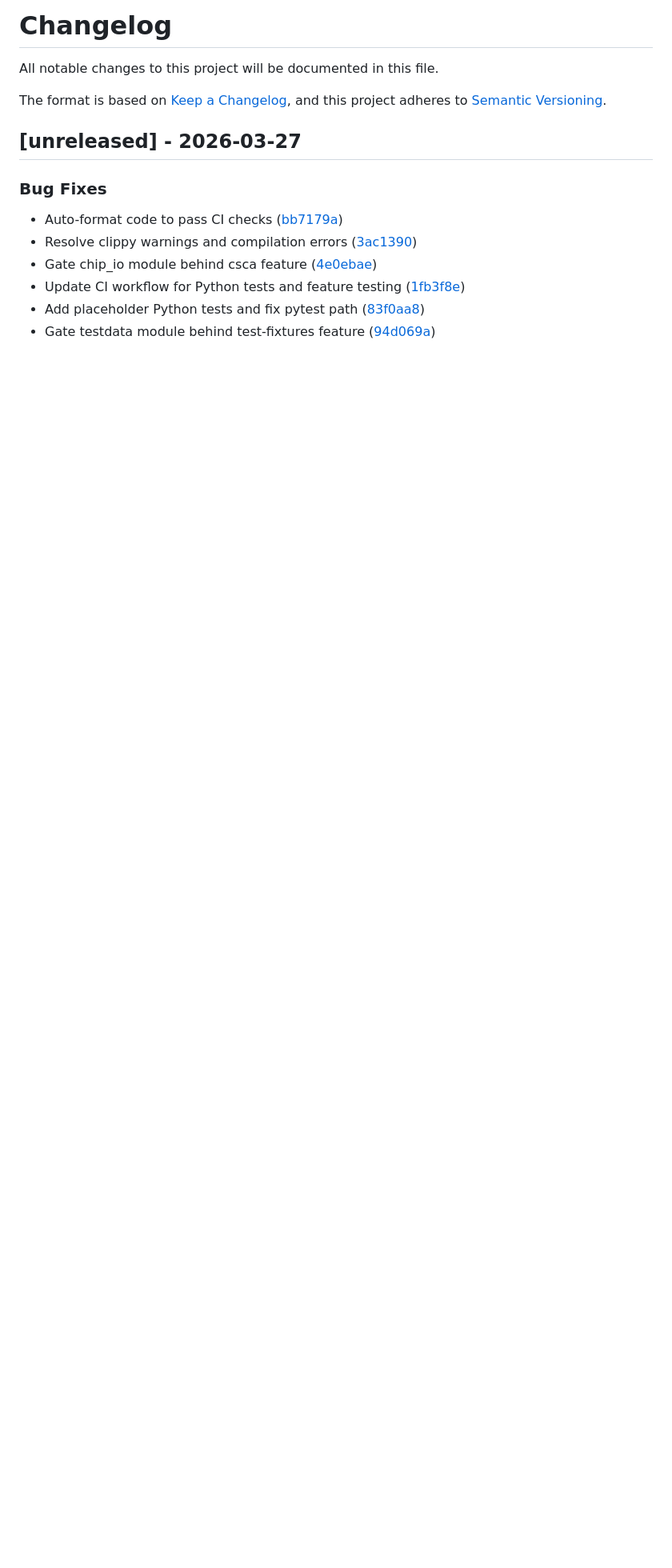
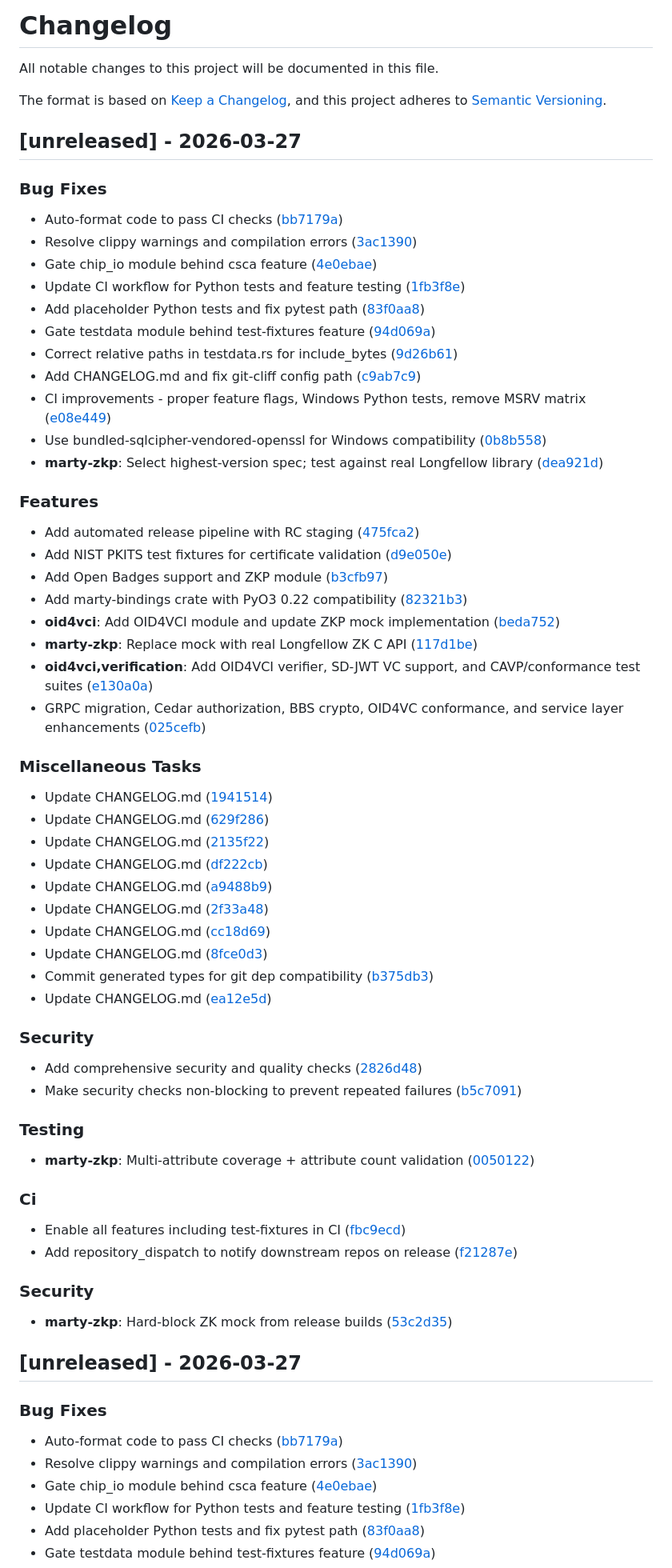
Before and after one commit to ElevenID/marty-core, a Markdown page: CHANGELOG.md, the part around the change. Shown at 80% size. Rendered like a GitHub page; blank space fills up the shorter version.

Commit message:
chore: update CHANGELOG.md

```diff
--- a/CHANGELOG.md
+++ b/CHANGELOG.md
@@ -4,6 +4,64 @@ All notable changes to this project will be documented in this file.
 
 The format is based on [Keep a Changelog](https://keepachangelog.com/en/1.0.0/),
 and this project adheres to [Semantic Versioning](https://semver.org/spec/v2.0.0.html).
+
+## [unreleased] - 2026-03-27
+
+### Bug Fixes
+
+- Auto-format code to pass CI checks ([bb7179a](bb7179a8fd5ae80e049db41121e706c015e3ecf9))
+- Resolve clippy warnings and compilation errors ([3ac1390](3ac1390fd872f9ee0ef3bddff4219042ac4ff78f))
+- Gate chip_io module behind csca feature ([4e0ebae](4e0ebae179a59a70536302650b5b79c986457cf6))
+- Update CI workflow for Python tests and feature testing ([1fb3f8e](1fb3f8e4219c3ec34b1f613867ee72ee82540844))
+- Add placeholder Python tests and fix pytest path ([83f0aa8](83f0aa85b3d7c3b7b46b30d01721eec7c0b708c8))
+- Gate testdata module behind test-fixtures feature ([94d069a](94d069a7ea9a391291b0f26951eeb0bcb851b208))
+- Correct relative paths in testdata.rs for include_bytes ([9d26b61](9d26b614c2c94bed1460624e96ac22c751247608))
+- Add CHANGELOG.md and fix git-cliff config path ([c9ab7c9](c9ab7c91d2ae87509a9487f884edb2c5205ee514))
+- CI improvements - proper feature flags, Windows Python tests, remove MSRV matrix ([e08e449](e08e449565790481786e96131c3a50ae4c6c7bd7))
+- Use bundled-sqlcipher-vendored-openssl for Windows compatibility ([0b8b558](0b8b5584d4569eba697852bfa16b834d75fbefce))
+- **marty-zkp**: Select highest-version spec; test against real Longfellow library ([dea921d](dea921d5aac76f090cfe82f1b346001de1483fd6))
+
+### Features
+
+- Add automated release pipeline with RC staging ([475fca2](475fca2b5b579b011fe49a4b404c34afec7fd233))
+- Add NIST PKITS test fixtures for certificate validation ([d9e050e](d9e050ec9a34e6a3ce1d65d819f7df513761f42d))
+- Add Open Badges support and ZKP module ([b3cfb97](b3cfb9734c2ff3c614796e8b8f21215b18adc4d0))
+- Add marty-bindings crate with PyO3 0.22 compatibility ([82321b3](82321b38ccf479c5f5eee472e1475ae0c5845dc1))
+- **oid4vci**: Add OID4VCI module and update ZKP mock implementation ([beda752](beda752f039a674a03cfe19e02d53a804139fb52))
+- **marty-zkp**: Replace mock with real Longfellow ZK C API ([117d1be](117d1bead0c14ca783ade1101393f285d90f2e21))
+- **oid4vci,verification**: Add OID4VCI verifier, SD-JWT VC support, and CAVP/conformance test suites ([e130a0a](e130a0ae306a842d7bda05a052fa124d9931a6c4))
+- GRPC migration, Cedar authorization, BBS crypto, OID4VC conformance, and service layer enhancements ([025cefb](025cefb5fc69d03b68e589231c66be1c6cd3c213))
+
+### Miscellaneous Tasks
+
+- Update CHANGELOG.md ([1941514](194151407f6169e8d7b0befa56757bdb39fe5ed8))
+- Update CHANGELOG.md ([629f286](629f28682954001551060c26936590b3fa3a94a5))
+- Update CHANGELOG.md ([2135f22](2135f22bf7205dbb6f7d2f442186f339cbc8de1b))
+- Update CHANGELOG.md ([df222cb](df222cbf44d07879525621acfc7d1c429ddff21e))
+- Update CHANGELOG.md ([a9488b9](a9488b97b63f6a7fd30b20cf6c562066cf36a100))
+- Update CHANGELOG.md ([2f33a48](2f33a4881e65cb0b1de7f7c0fcfad86e5ec0a693))
+- Update CHANGELOG.md ([cc18d69](cc18d69c9d40a22300a4fade0f780d7216e7b9f5))
+- Update CHANGELOG.md ([8fce0d3](8fce0d30ae083dc92ffdbcda65175b624643488e))
+- Commit generated types for git dep compatibility ([b375db3](b375db36900347f139679feebdb3490ae466ee41))
+- Update CHANGELOG.md ([ea12e5d](ea12e5d246b99d27d4fead84f9a090160e16e86c))
+
+### Security
+
+- Add comprehensive security and quality checks ([2826d48](2826d48a7d81d8943f77b8a40c6dfaa93b21950f))
+- Make security checks non-blocking to prevent repeated failures ([b5c7091](b5c7091dd2c66c85b5bca0e1323d16d988c82218))
+
+### Testing
+
+- **marty-zkp**: Multi-attribute coverage + attribute count validation ([0050122](005012210c90ad863855e633dfbc2b5336ffed98))
+
+### Ci
+
+- Enable all features including test-fixtures in CI ([fbc9ecd](fbc9ecdb373929b223b867a03d09b0b110e9a48a))
+- Add repository_dispatch to notify downstream repos on release ([f21287e](f21287e22a1f7d7ac53112dc4aabe6f18f538de7))
+
+### Security
+
+- **marty-zkp**: Hard-block ZK mock from release builds ([53c2d35](53c2d354f56c980c9595fac0f98e064e46e576ed))
 
 ## [unreleased] - 2026-03-27
 
```
